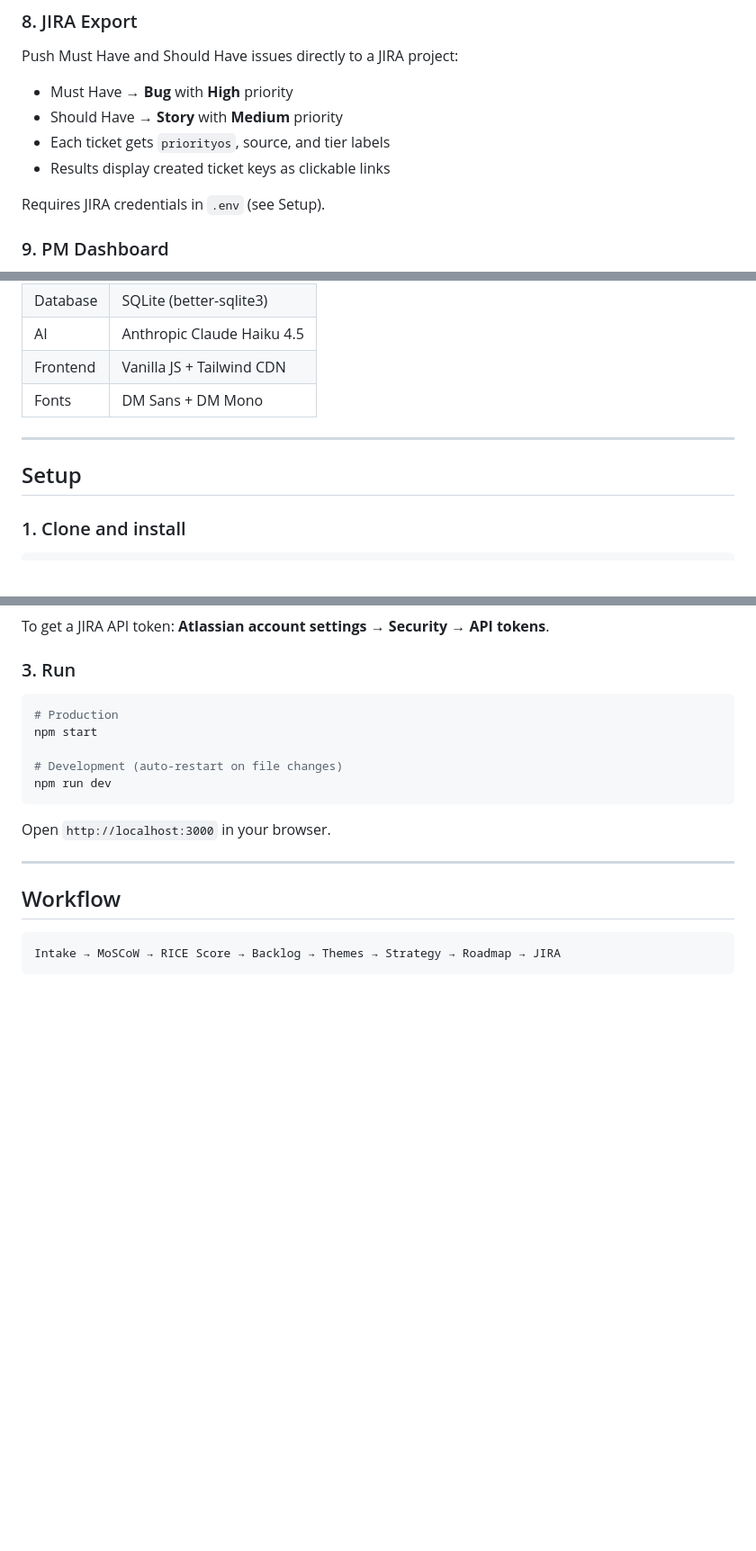
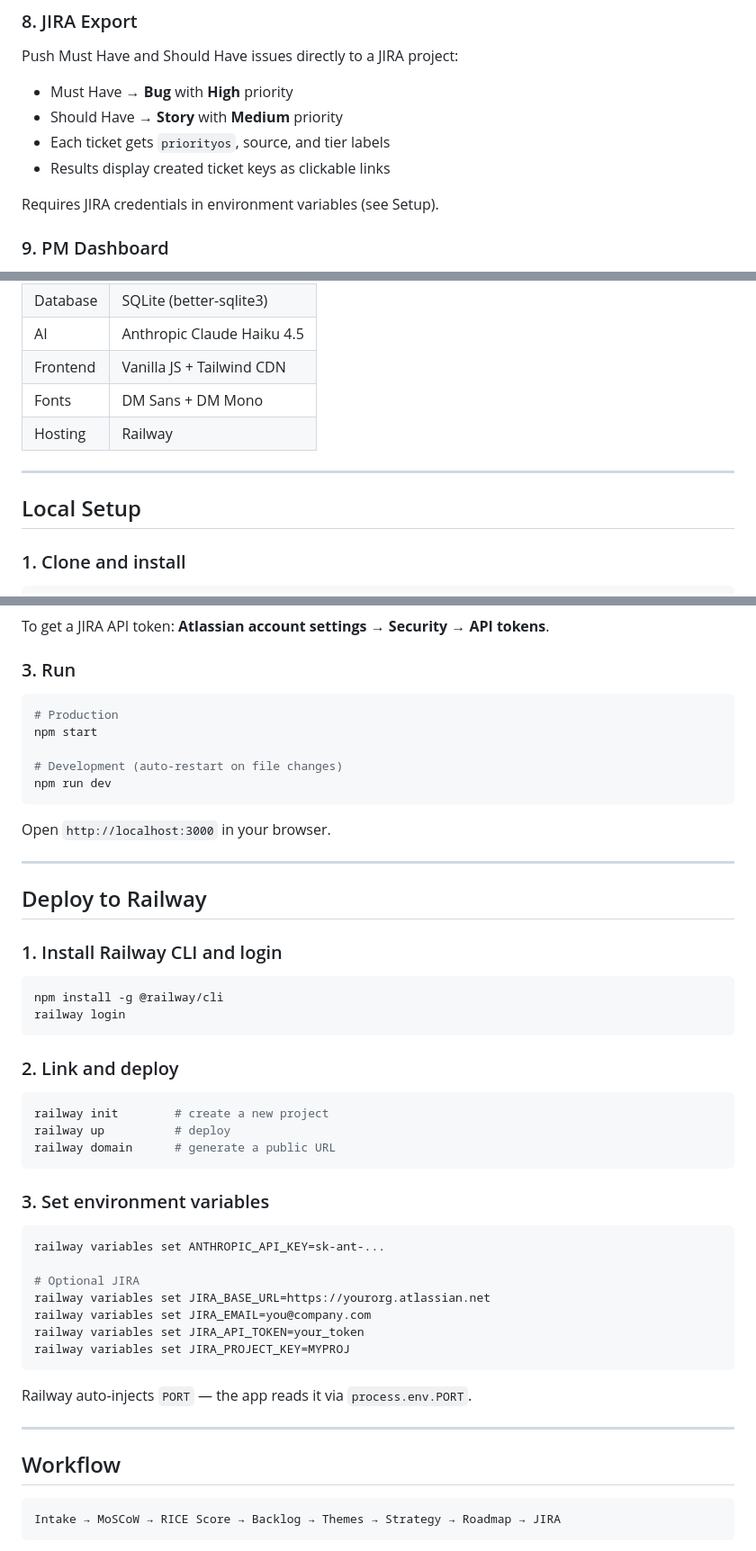
Before and after one commit to MayankSewatkar/issue-prioritization-tool, a Markdown page: README.md, 3 parts joined by grey strips. Shown at 90% size. GitHub-like rendering; blank space fills up the shorter version.

Commit message:
Update README with live Railway URL and deploy instructions
Adds live demo link, Railway hosting to tech stack table,
and a full Deploy to Railway section with CLI steps.

Co-Authored-By: Claude Sonnet 4.6 <noreply@anthropic.com>

````diff
--- a/README.md
+++ b/README.md
@@ -79,7 +81,7 @@ Push Must Have and Should Have issues directly to a JIRA project:
 - Each ticket gets `priorityos`, source, and tier labels
 - Results display created ticket keys as clickable links
 
-Requires JIRA credentials in `.env` (see Setup).
+Requires JIRA credentials in environment variables (see Setup).
 
 ### 9. PM Dashboard
 System health overview — noise eliminated %, escalation count, sprint backlog size, pipeline completion rate, MoSCoW distribution, RICE tier breakdown, and source mix.
@@ -95,10 +97,11 @@ System health overview — noise eliminated %, escalation count, sprint backlog
 | AI | Anthropic Claude Haiku 4.5 |
 | Frontend | Vanilla JS + Tailwind CDN |
 | Fonts | DM Sans + DM Mono |
+| Hosting | Railway |
 
 ---
 
-## Setup
+## Local Setup
 
 ### 1. Clone and install
 
@@ -136,6 +139,39 @@ npm run dev
 ```
 
 Open `http://localhost:3000` in your browser.
+
+---
+
+## Deploy to Railway
+
+### 1. Install Railway CLI and login
+
+```bash
+npm install -g @railway/cli
+railway login
+```
+
+### 2. Link and deploy
+
+```bash
+railway init        # create a new project
+railway up          # deploy
+railway domain      # generate a public URL
+```
+
+### 3. Set environment variables
+
+```bash
+railway variables set ANTHROPIC_API_KEY=sk-ant-...
+
+# Optional JIRA
+railway variables set JIRA_BASE_URL=https://yourorg.atlassian.net
+railway variables set JIRA_EMAIL=you@company.com
+railway variables set JIRA_API_TOKEN=your_token
+railway variables set JIRA_PROJECT_KEY=MYPROJ
+```
+
+Railway auto-injects `PORT` — the app reads it via `process.env.PORT`.
 
 ---
 
````
Also changed, not shown: other parts of README.md (+2 -0 lines).
